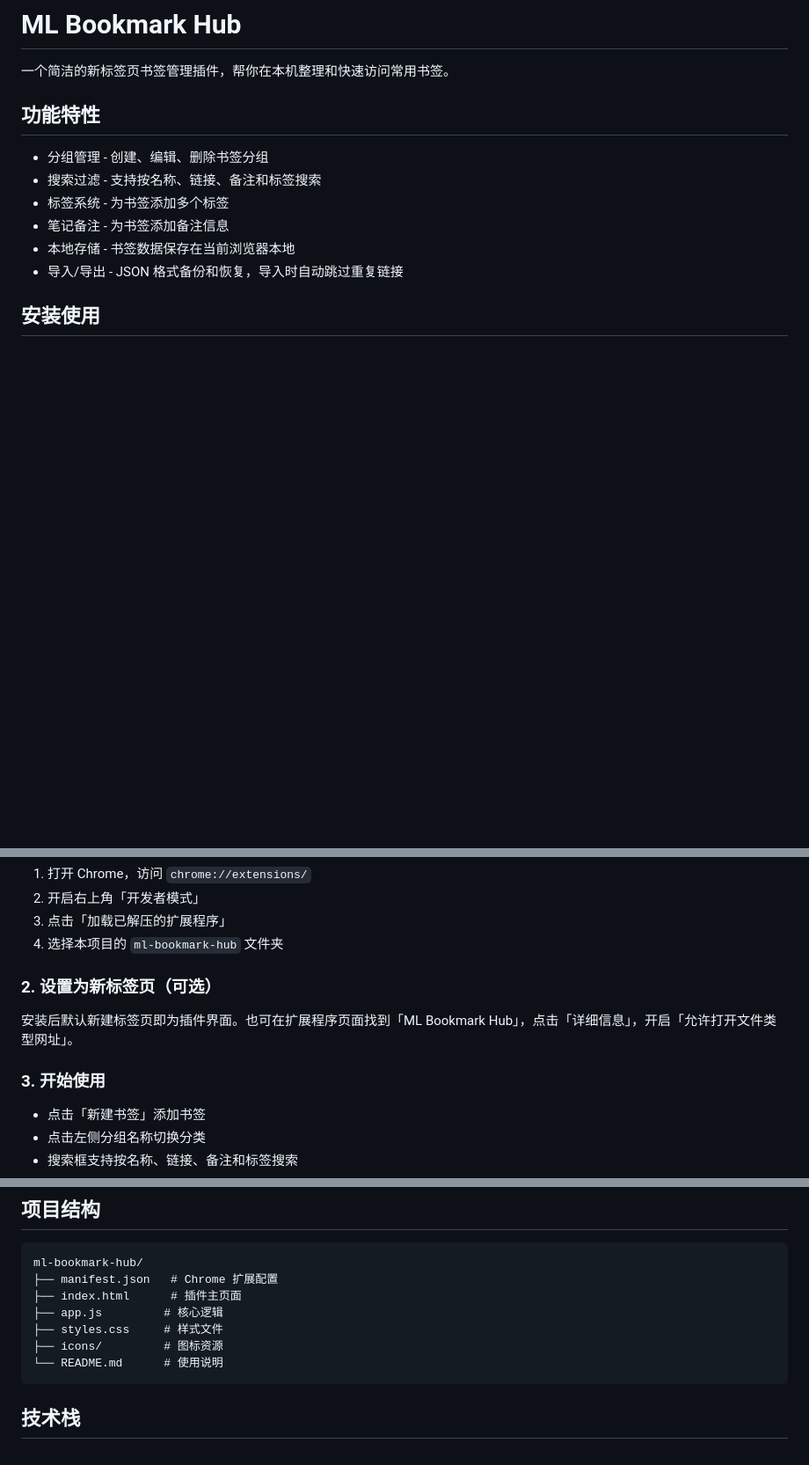
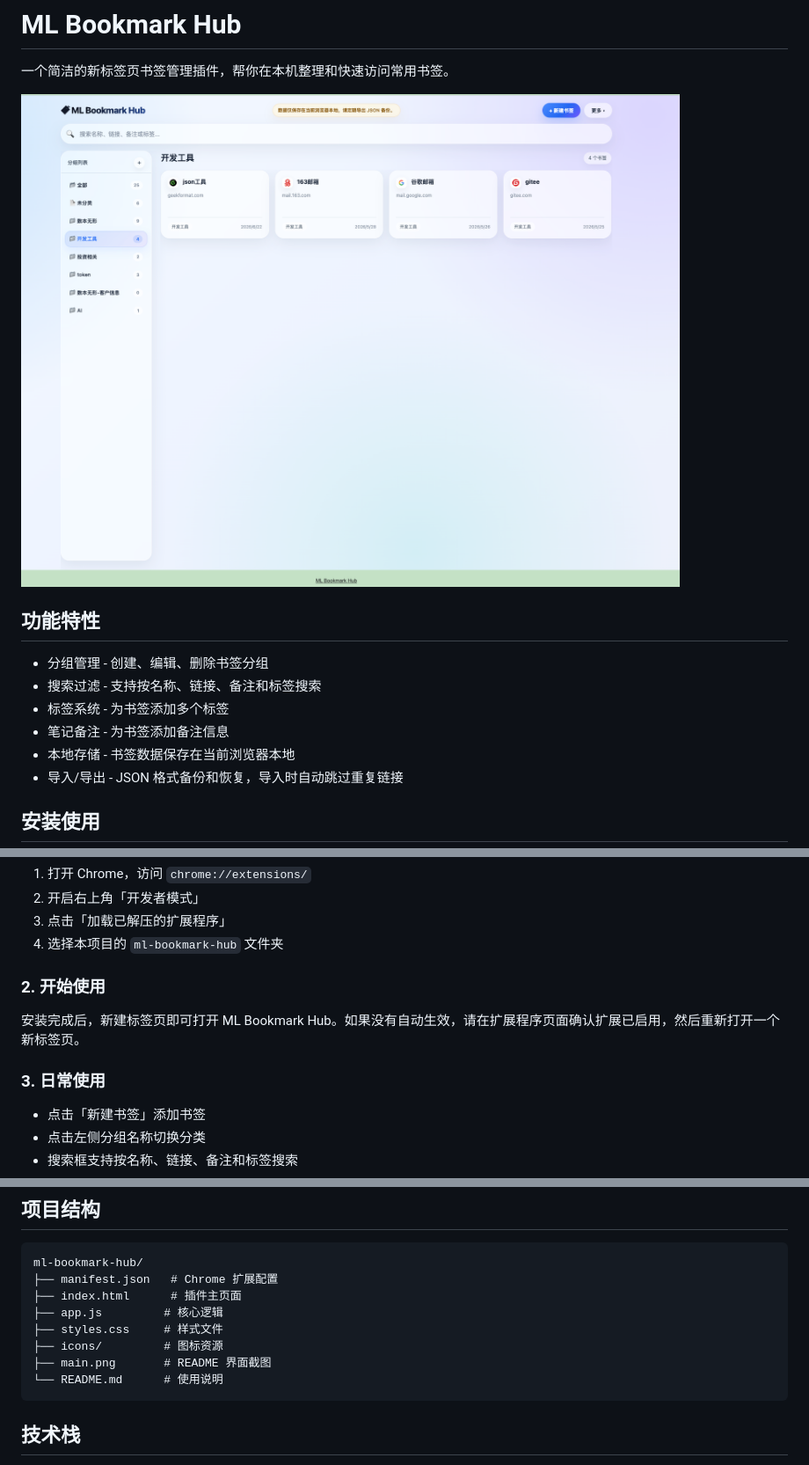
Before and after one commit to MuluoXue/ml-bookmark-hub, a Markdown page: README.md, 3 parts joined by grey strips. Shown at 88% size. GitHub-like rendering; pictures changed too: main.png (added); blank space fills up the shorter version.

Commit message:
docs: add project screenshot and upload hygiene

````diff
--- a/README.md
+++ b/README.md
@@ -1,6 +1,8 @@
 # ML Bookmark Hub
 
 一个简洁的新标签页书签管理插件，帮你在本机整理和快速访问常用书签。
+
+![ML Bookmark Hub 主界面](main.png)
 
 ## 功能特性
 
@@ -20,11 +22,11 @@
 3. 点击「加载已解压的扩展程序」
 4. 选择本项目的 `ml-bookmark-hub` 文件夹
 
-### 2. 设置为新标签页（可选）
+### 2. 开始使用
 
-安装后默认新建标签页即为插件界面。也可在扩展程序页面找到「ML Bookmark Hub」，点击「详细信息」，开启「允许打开文件类型网址」。
+安装完成后，新建标签页即可打开 ML Bookmark Hub。如果没有自动生效，请在扩展程序页面确认扩展已启用，然后重新打开一个新标签页。
 
-### 3. 开始使用
+### 3. 日常使用
 
 - 点击「新建书签」添加书签
 - 点击左侧分组名称切换分类
@@ -51,6 +53,7 @@ ml-bookmark-hub/
 ├── app.js         # 核心逻辑
 ├── styles.css     # 样式文件
 ├── icons/         # 图标资源
+├── main.png       # README 界面截图
 └── README.md      # 使用说明
 ```
 
````
Also changed, not shown: 1 other file.
